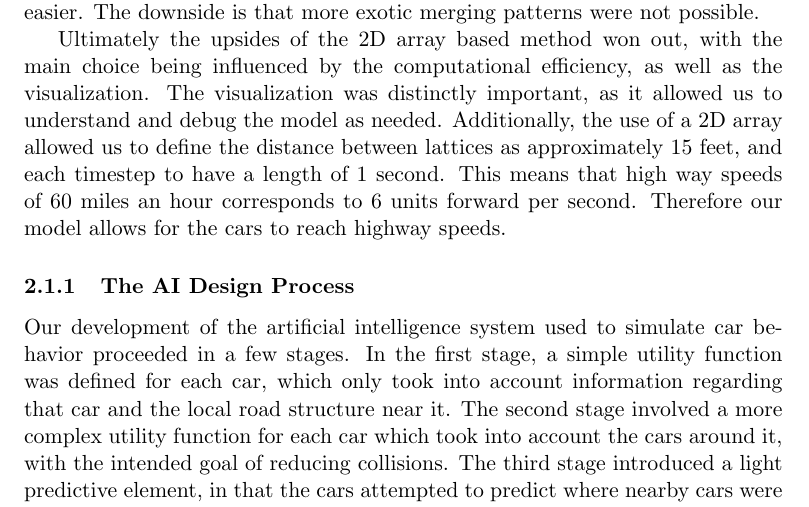
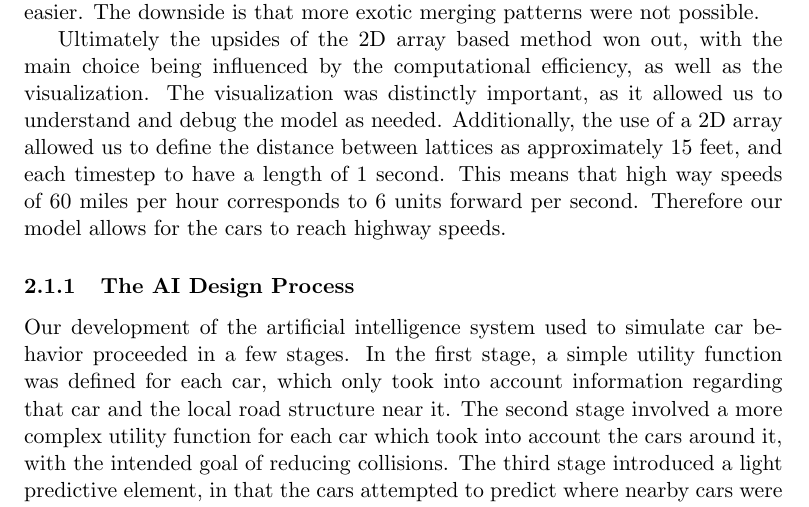
Before and after one commit to aleeds/ToolBothFun, a LaTeX document (paper/main.tex): part of page 4 of 22, cut so that both start at the same text. Compiled offline with pdfLaTeX.

Commit message:
Final paper

```diff
--- a/paper/main.tex
+++ b/paper/main.tex
@@ -142,7 +142,7 @@ But this world has two main downsides. The first downside is searching the area.
 
 The second world was a 2D array based structure where some locations are marked as out of bounds. This had several upsides, primarily that it was computationally efficient to search the layout, and that visualizing the system was easier. The downside is that more exotic merging patterns were not possible.
 
-Ultimately the upsides of the 2D array based method won out, with the main choice being influenced by the computational efficiency, as well as the visualization. The visualization was distinctly important, as it allowed us to understand and debug the model as needed. Additionally, the use of a 2D array allowed us to define the distance between lattices as approximately 15 feet, and each timestep to have a length of 1 second. This means that high way speeds of 60 miles an hour corresponds to 6 units forward per second. Therefore our model allows for the cars to reach highway speeds.
+Ultimately the upsides of the 2D array based method won out, with the main choice being influenced by the computational efficiency, as well as the visualization. The visualization was distinctly important, as it allowed us to understand and debug the model as needed. Additionally, the use of a 2D array allowed us to define the distance between lattices as approximately 15 feet, and each timestep to have a length of 1 second. This means that high way speeds of 60 miles per hour corresponds to 6 units forward per second. Therefore our model allows for the cars to reach highway speeds.
 
 
 \subsubsection{The AI Design Process}
```
